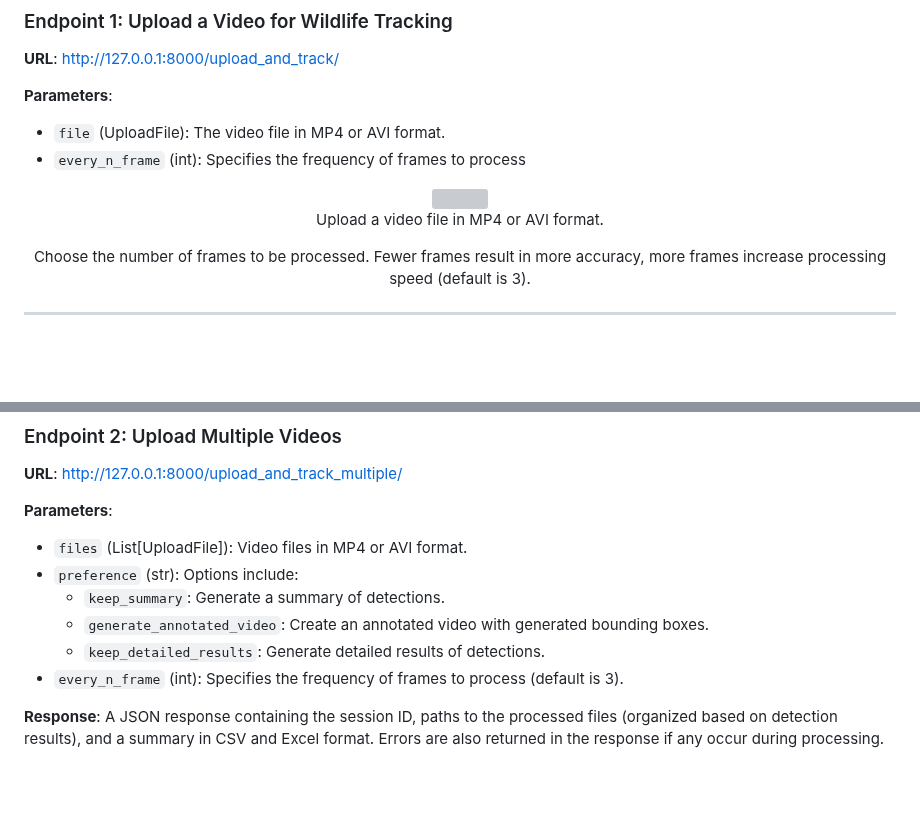
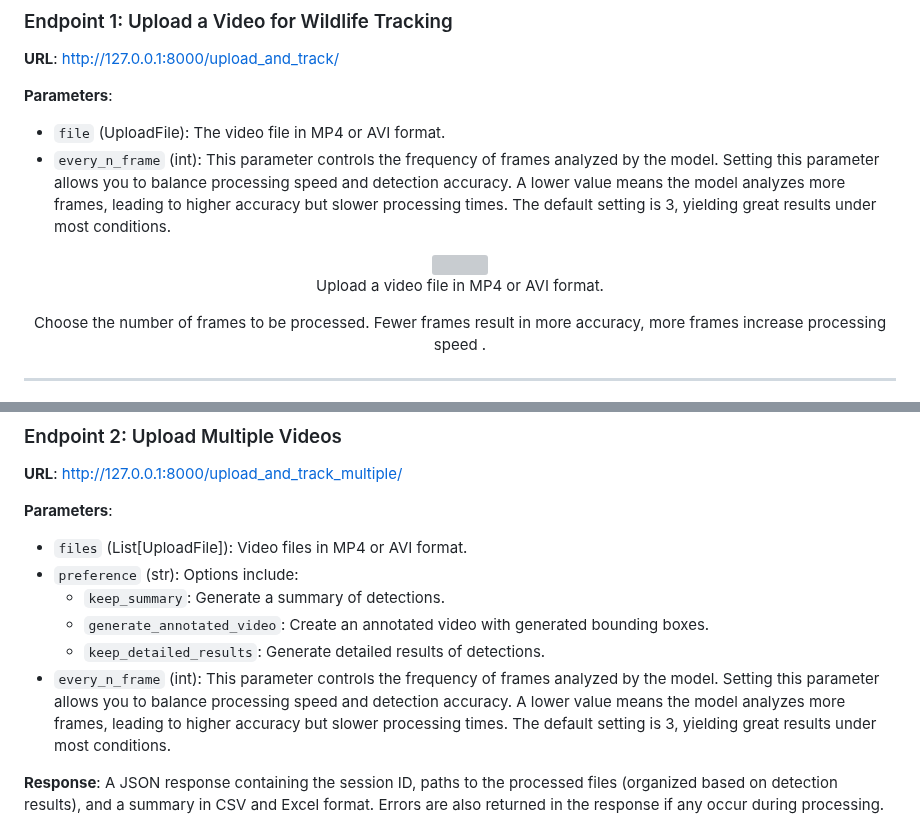
Before and after one commit to matijj/Detecting-animals-in-wild, a Markdown page: README.md, 2 parts joined by grey strips. Drawn GitHub-style; blank space fills up the shorter version; grey boxes are pictures that could not be loaded.

```diff
--- a/README.md
+++ b/README.md
@@ -109,7 +109,7 @@ This will load the web interface where you can upload videos for processing.
 
 **Parameters**:
 - `file` (UploadFile): The video file in MP4 or AVI format.
-- `every_n_frame` (int): Specifies the frequency of frames to process
+- `every_n_frame` (int): This parameter controls the frequency of frames analyzed by the model. Setting this parameter allows you to balance processing speed and detection accuracy. A lower value means the model analyzes more frames, leading to higher accuracy but slower processing times. The default setting is 3, yielding great results under most conditions.
 
 
 
@@ -118,7 +118,7 @@ This will load the web interface where you can upload videos for processing.
     <br>
 <!--     <p>Choose how many frames to be processed.Less framess more accurate, more frames more speed(default 3)</p> -->
     <p>Upload a video file in MP4 or AVI format.</p>
-    <p>Choose the number of frames to be processed. Fewer frames result in more accuracy, more frames increase processing speed (default is 3).</p>
+    <p>Choose the number of frames to be processed. Fewer frames result in more accuracy, more frames increase processing speed .</p>
     <hr style="border-top: 0.1px solid #ccc; margin-top: 20px; margin-bottom: 20px;">
     <img src="https://github.com/matijj/new-animals-/releases/download/images-for-readme/1-endpoint-end.jpg" width="50%">
     <br>
@@ -151,7 +151,9 @@ This will load the web interface where you can upload videos for processing.
   - `keep_summary`: Generate a summary of detections.
   - `generate_annotated_video`: Create an annotated video with generated bounding boxes.
   - `keep_detailed_results`: Generate detailed results of detections.
-- `every_n_frame` (int): Specifies the frequency of frames to process (default is 3).
+- `every_n_frame` (int): This parameter controls the frequency of frames analyzed by the model. Setting this parameter allows you to balance processing speed and detection accuracy. A lower value means the model analyzes more frames, leading to higher accuracy but slower processing times. The default setting is 3, yielding great results under most conditions.
+
+
 
 **Response**: A JSON response containing the session ID, paths to the processed files (organized based on detection results), and a summary in CSV and Excel format. Errors are also returned in the response if any occur during processing.
 
```
Also changed, not shown: other parts of README.md (+0 -4 lines).
